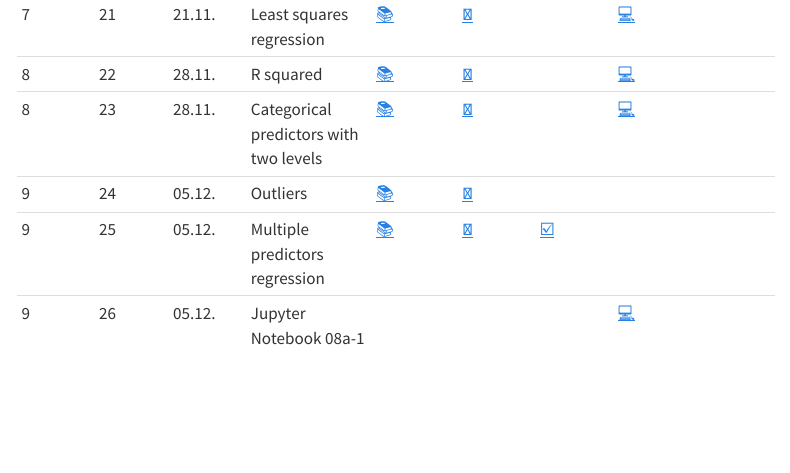
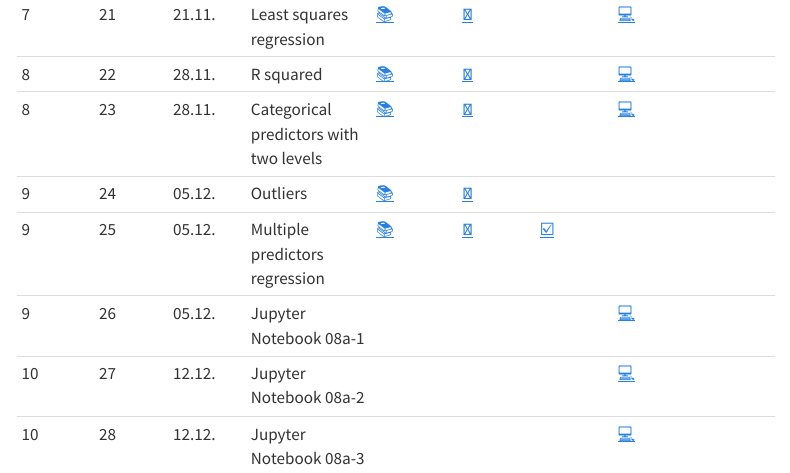
Before and after one commit to statistics-ws2324/website, a Quarto document (index.qmd): the page in a window 1100 px wide, from 1760 px down. Rendered offline with R 4.5, knitr and Pandoc in place of Quarto, with nearby package versions; menus at the side of the page are left out.

Commit message:
Update index.qmd

```diff
--- a/index.qmd
+++ b/index.qmd
@@ -48,3 +47,5 @@ This overview will be updated as the semester progresses.
 |	9	|	24	|	05.12.	|	Outliers	|	[📚](https://openintro-ims.netlify.app/model-slr.html#outliers-in-regression)	|		[📑](https://docs.google.com/presentation/d/1UxbXpM0_BtZu9nAUczUopOOGT39hzn9Ucz0jOTYmM_Y/export/pdf)		|		|		|		|
 |	9	|	25	|	05.12.	|	Multiple predictors regression	|	[📚](https://openintro-ims.netlify.app/model-mlr.html#model-mlr)	|		[📑](https://docs.google.com/presentation/d/1ijhtWW58Kx1-ltulPSc1dKotJrXS7ZTGi6RFCKOGStA/export/pdf)		|	[☑️](https://forms.gle/wHPHMvbTDczNaQD97)	|		|		|
 |	9	|	26	|	05.12.	|	Jupyter Notebook 08a-1	|		|				|		|	[💻](https://colab.research.google.com/github/kirenz/lab-ims/blob/main/ims/08a-1-multiple-c.ipynb)	|		|
+|	10	|	27	|	12.12.	|	Jupyter Notebook 08a-2	|		|				|		|	[💻](https://colab.research.google.com/github/kirenz/lab-ims/blob/main/ims/08a-2-multiple-c.ipynb)	|		|
+|	10	|	28	|	12.12.	|	Jupyter Notebook 08a-3	|		|				|		|	[💻](https://colab.research.google.com/github/kirenz/lab-ims/blob/main/ims/08a-3-multiple-c.ipynb)	|		|
```
Also changed, not shown: index.qmd (1 more changed lines).
